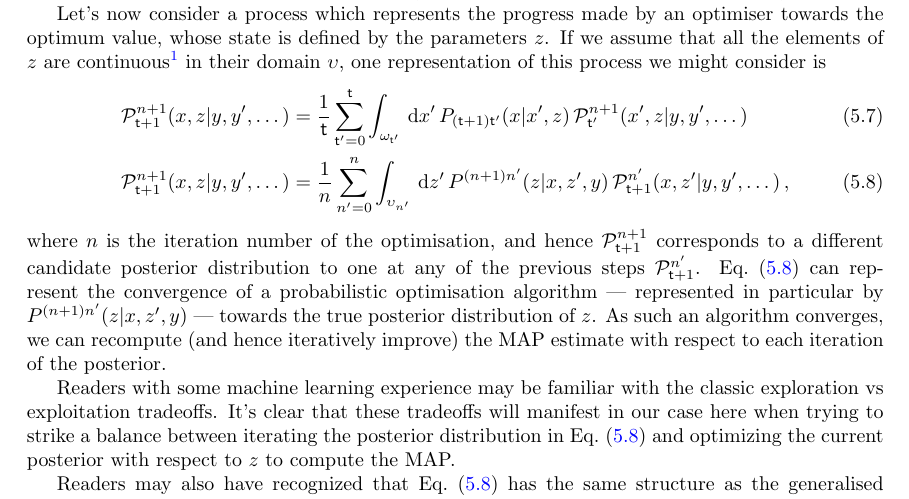
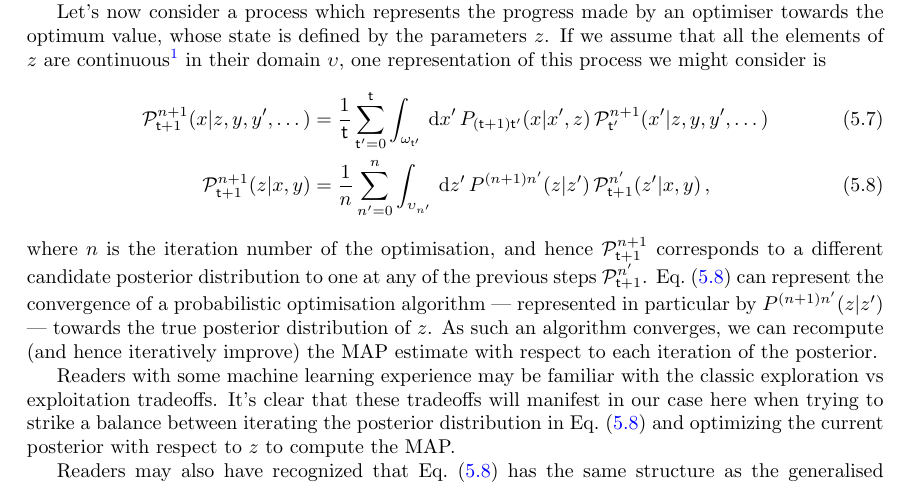
Before and after one commit to umbralcalc/worlds-of-observation, a LaTeX thesis (book.tex, which reads generalised_map_inference/chapter.tex): part of page 41 of 74, cut so that both start at the same text. Compiled offline with pdfLaTeX.

Commit message:
updates to formulae

```diff
--- a/generalised_map_inference/chapter.tex
+++ b/generalised_map_inference/chapter.tex
@@ -56,11 +56,11 @@ We now have an objective function to optimise values of $z$ with respect to but,
 Let's now consider a process which represents the progress made by an optimiser towards the optimum value, whose state is defined by the parameters $z$. If we assume that all the elements of $z$ are continuous\footnote{We can modify this expression to work for discrete variables too.} in their domain $\upsilon$, one representation of this process we might consider is
 %%
 \begin{align}
-{\cal P}^{n+1}_{{\sf t}+1}(x,z \vert y, y', \dots) &= \frac{1}{{\sf t}}\sum_{{\sf t}'=0}^{{\sf t}}\int_{\omega_{{\sf t}'}} \,{\rm d}x' \, P_{({\sf t}+1){\sf t}'}(x\vert x',z)\, {\cal P}^{n+1}_{{\sf t}'}(x',z\vert y, y', \dots) \\
-{\cal P}^{n+1}_{{\sf t}+1}(x,z \vert y, y', \dots) &= \frac{1}{n}\sum_{n'=0}^n\int_{\upsilon_{n'}} \,{\rm d}z' \, P^{(n+1)n'}(z\vert x, z', y)\, {\cal P}^{n'}_{{\sf t}+1}(x,z'\vert y, y', \dots) \label{eq:posterior-process} \,,
+{\cal P}^{n+1}_{{\sf t}+1}(x\vert z, y, y', \dots) &= \frac{1}{{\sf t}}\sum_{{\sf t}'=0}^{{\sf t}}\int_{\omega_{{\sf t}'}} \,{\rm d}x' \, P_{({\sf t}+1){\sf t}'}(x\vert x',z)\, {\cal P}^{n+1}_{{\sf t}'}(x'\vert z, y, y', \dots) \\
+{\cal P}^{n+1}_{{\sf t}+1}(z \vert x, y) &= \frac{1}{n}\sum_{n'=0}^n\int_{\upsilon_{n'}} \,{\rm d}z' \, P^{(n+1)n'}(z\vert z')\, {\cal P}^{n'}_{{\sf t}+1}(z'\vert x, y) \label{eq:posterior-process} \,,
 \end{align}
 %%
-where $n$ is the iteration number of the optimisation, and hence ${\cal P}^{n+1}_{{\sf t}+1}$ corresponds to a different candidate posterior distribution to one at any of the previous steps ${\cal P}^{n'}_{{\sf t}+1}$. Eq.~(\ref{eq:posterior-process}) can represent the convergence of a probabilistic optimisation algorithm --- represented in particular by $P^{(n+1)n'}(z\vert x, z', y)$ --- towards the true posterior distribution of $z$. As such an algorithm converges, we can recompute (and hence iteratively improve) the MAP estimate with respect to each iteration of the posterior.
+where $n$ is the iteration number of the optimisation, and hence ${\cal P}^{n+1}_{{\sf t}+1}$ corresponds to a different candidate posterior distribution to one at any of the previous steps ${\cal P}^{n'}_{{\sf t}+1}$. Eq.~(\ref{eq:posterior-process}) can represent the convergence of a probabilistic optimisation algorithm --- represented in particular by $P^{(n+1)n'}(z\vert z')$ --- towards the true posterior distribution of $z$. As such an algorithm converges, we can recompute (and hence iteratively improve) the MAP estimate with respect to each iteration of the posterior.
 
 Readers with some machine learning experience may be familiar with the classic exploration vs exploitation tradeoffs. It's clear that these tradeoffs will manifest in our case here when trying to strike a balance between iterating the posterior distribution in Eq.~(\ref{eq:posterior-process}) and optimizing the current posterior with respect to $z$ to compute the MAP.
 
```
Also changed, not shown: book.pdf.
